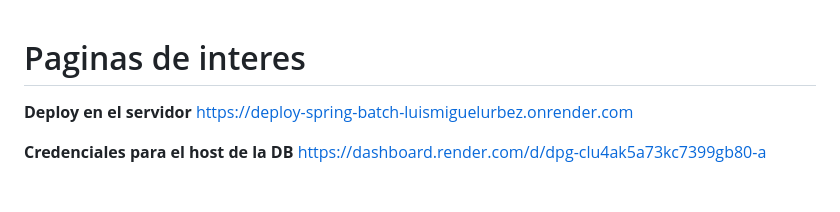
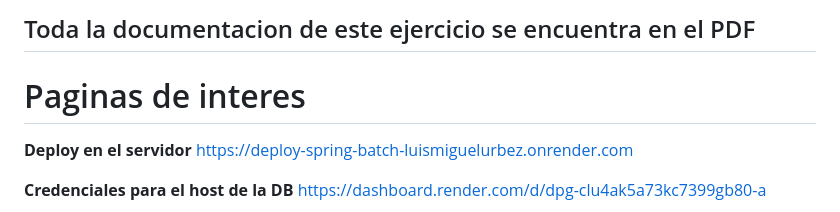
Before and after one commit to LuisMi01/SpringBatch_LuisMiguelUrbez, a Markdown page: README.md, the part around the change. Drawn GitHub-style; blank space fills up the shorter version.

```diff
--- a/README.md
+++ b/README.md
@@ -1,3 +1,5 @@
+## Toda la documentacion de este ejercicio se encuentra en el PDF
+
 # Paginas de interes
 **Deploy en el servidor**
 https://deploy-spring-batch-luismiguelurbez.onrender.com
```
